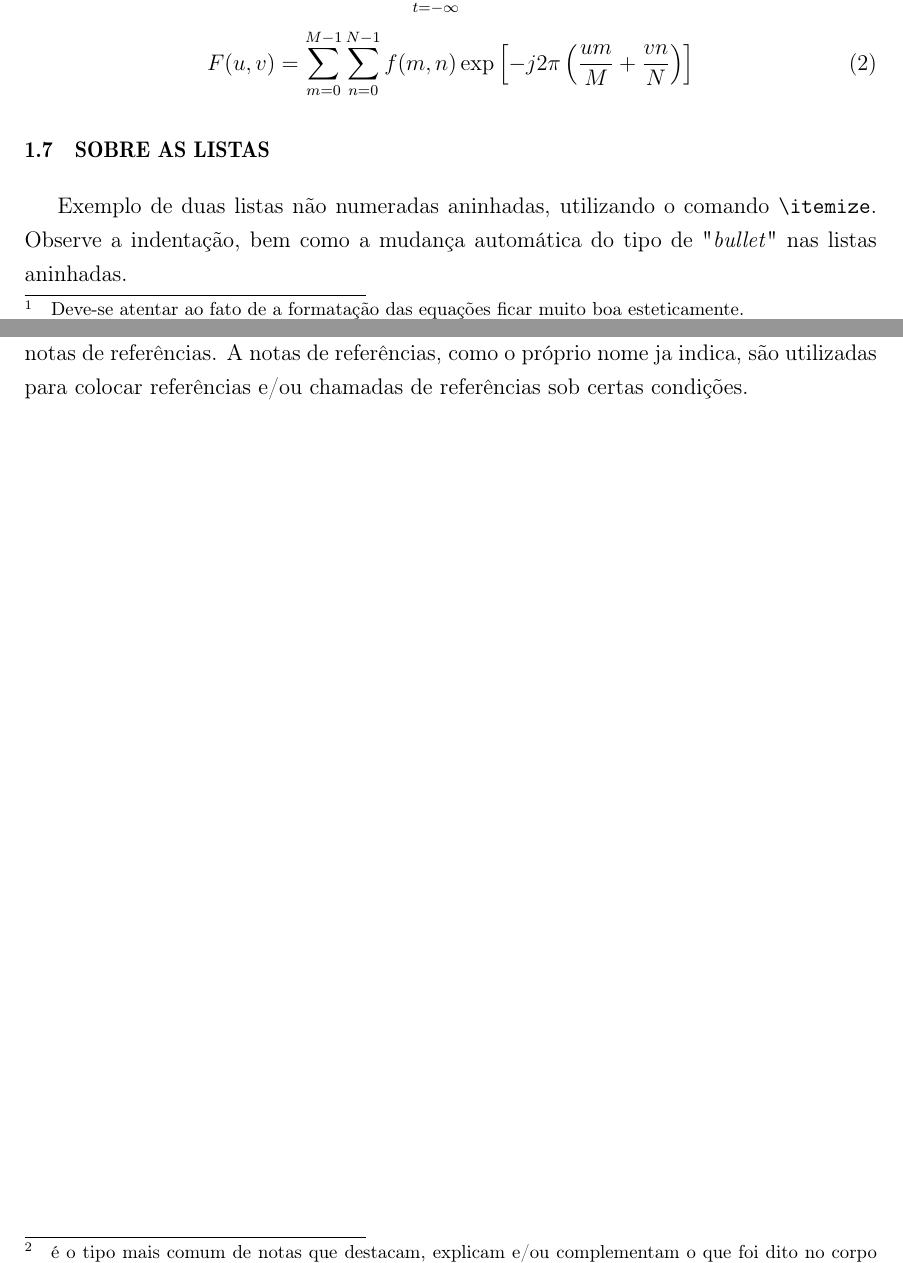
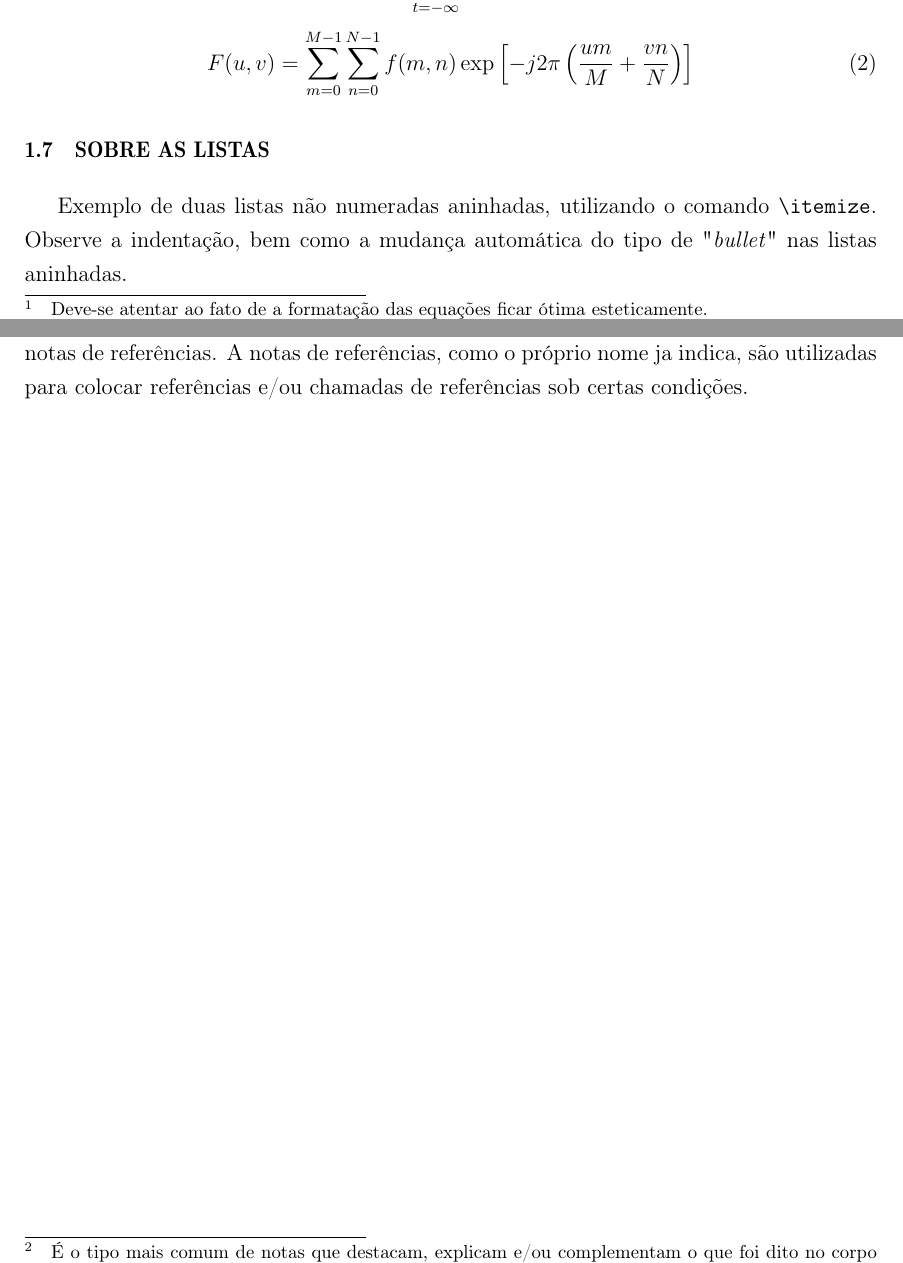
Before and after one commit to coele-td/TCCmodelv3, a LaTeX thesis (main.tex, which reads Caps/orientacoes_modelo.tex): two parts of pages 15 and 20 of 27, joined at a grey line, cut so that both start at the same text. Compiled offline with pdfLaTeX.

Commit message:
Melhoria na escrita
Algumas palavras foram trocadas para melhorar o texto

```diff
--- a/Caps/orientacoes_modelo.tex
+++ b/Caps/orientacoes_modelo.tex
@@ -298,7 +298,7 @@
 \section{EQUAÇÕES}
 \label{sec:equacoes}
 
-    Esta seção trata de exemplos de como inserir a Eq. (\ref{eq:equacao-exemplo1}) e a Eq. (\ref{eq:equacao-exemplo2}) no corpo do texto \footnote{Deve-se atentar ao fato de a formatação das equações ficar muito boa esteticamente.}. Observe que foram utilizadas duas formas distintas para referenciar as equações. Os códigos utilizados estão no \autoref{qua:eqex}.
+    Esta seção trata de exemplos de como inserir a Eq. (\ref{eq:equacao-exemplo1}) e a Eq. (\ref{eq:equacao-exemplo2}) no corpo do texto \footnote{Deve-se atentar ao fato de a formatação das equações ficar ótima esteticamente.}. Observe que foram utilizadas duas formas distintas para referenciar as equações. Os códigos utilizados estão no \autoref{qua:eqex}.
 
     \begin{equation}
         X(s) = \int\limits_{t = -\infty}^{\infty} x(t)  \mathrm{e}^{-st}  dt
```
Also changed, not shown: main.pdf, Caps/orientacoes_modelo.tex (2 more changed lines).
